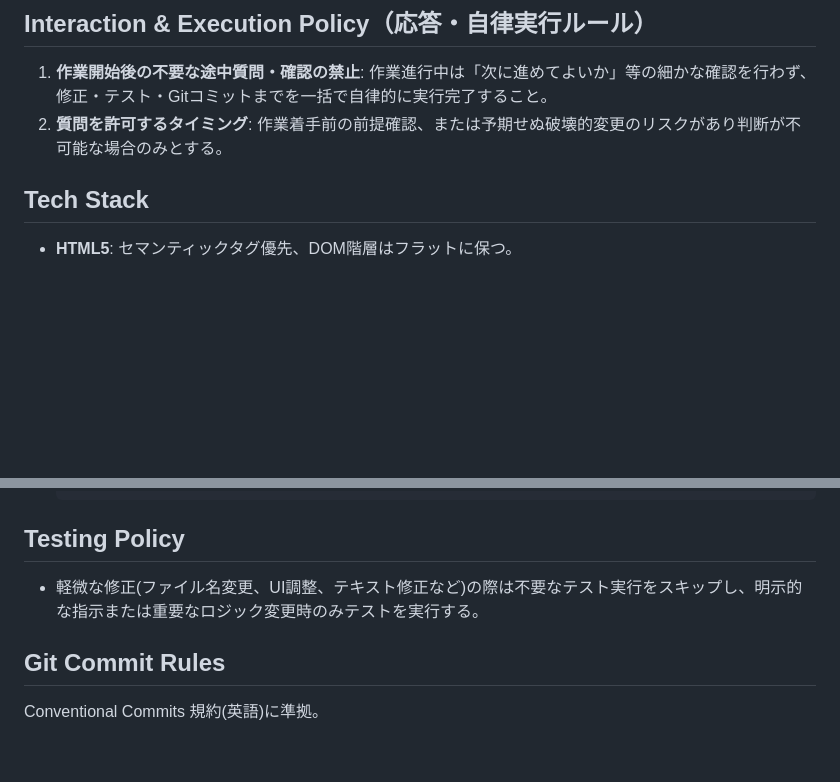
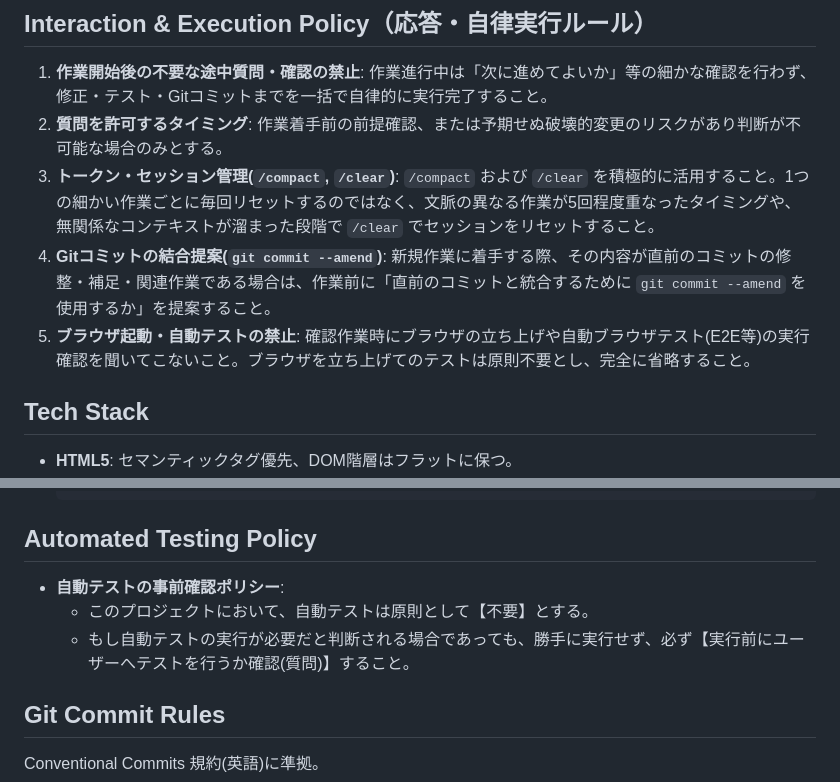
Before and after one commit to nagahamm/film-portfolio, a Markdown page: CLAUDE.md, 2 parts joined by grey strips. GitHub-like rendering; blank space fills up the shorter version.

Commit message:
chore(docs): update CLAUDE.md session, git-amend, browser, and testing policies
- Add session reset guidance (/compact, /clear), a proposal-first rule
  for folding follow-up work into the prior commit via git commit
  --amend, and a no-browser-launch policy for verification
- Replace Testing Policy with Automated Testing Policy: automated
  tests are unnecessary by default, and running them requires asking
  the user first rather than deciding unilaterally

````diff
--- a/CLAUDE.md
+++ b/CLAUDE.md
@@ -9,6 +9,9 @@
 
 1. **作業開始後の不要な途中質問・確認の禁止**: 作業進行中は「次に進めてよいか」等の細かな確認を行わず、修正・テスト・Gitコミットまでを一括で自律的に実行完了すること。
 2. **質問を許可するタイミング**: 作業着手前の前提確認、または予期せぬ破壊的変更のリスクがあり判断が不可能な場合のみとする。
+3. **トークン・セッション管理(`/compact`, `/clear`)**: `/compact` および `/clear` を積極的に活用すること。1つの細かい作業ごとに毎回リセットするのではなく、文脈の異なる作業が5回程度重なったタイミングや、無関係なコンテキストが溜まった段階で `/clear` でセッションをリセットすること。
+4. **Gitコミットの結合提案(`git commit --amend`)**: 新規作業に着手する際、その内容が直前のコミットの修整・補足・関連作業である場合は、作業前に「直前のコミットと統合するために `git commit --amend` を使用するか」を提案すること。
+5. **ブラウザ起動・自動テストの禁止**: 確認作業時にブラウザの立ち上げや自動ブラウザテスト(E2E等)の実行確認を聞いてこないこと。ブラウザを立ち上げてのテストは原則不要とし、完全に省略すること。
 
 ## Tech Stack
 
@@ -63,9 +66,11 @@
    </button>
    ```
 
-## Testing Policy
+## Automated Testing Policy
 
-- 軽微な修正(ファイル名変更、UI調整、テキスト修正など)の際は不要なテスト実行をスキップし、明示的な指示または重要なロジック変更時のみテストを実行する。
+- **自動テストの事前確認ポリシー**:
+  - このプロジェクトにおいて、自動テストは原則として【不要】とする。
+  - もし自動テストの実行が必要だと判断される場合であっても、勝手に実行せず、必ず【実行前にユーザーへテストを行うか確認(質問)】すること。
 
 ## Git Commit Rules
 
````
